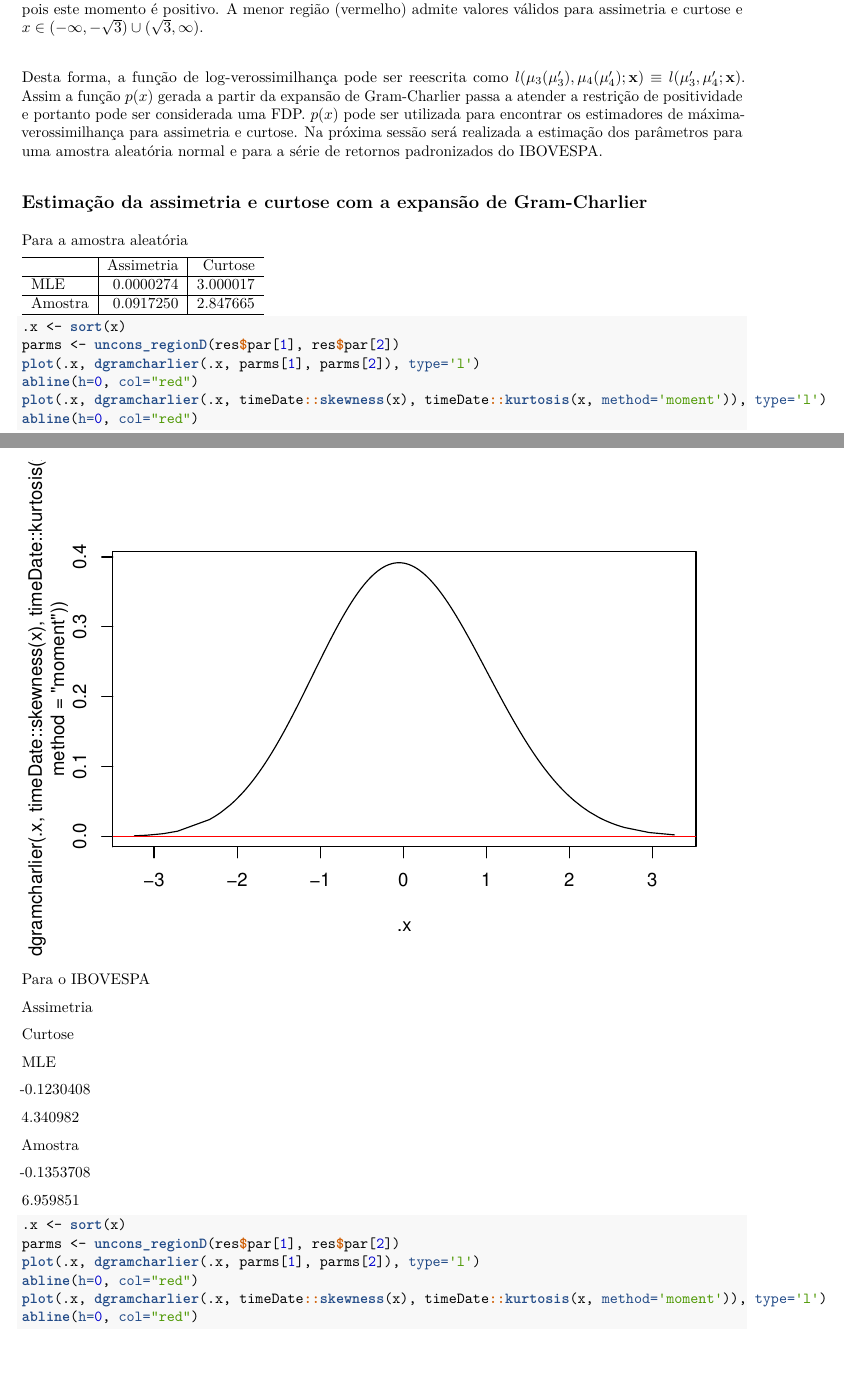
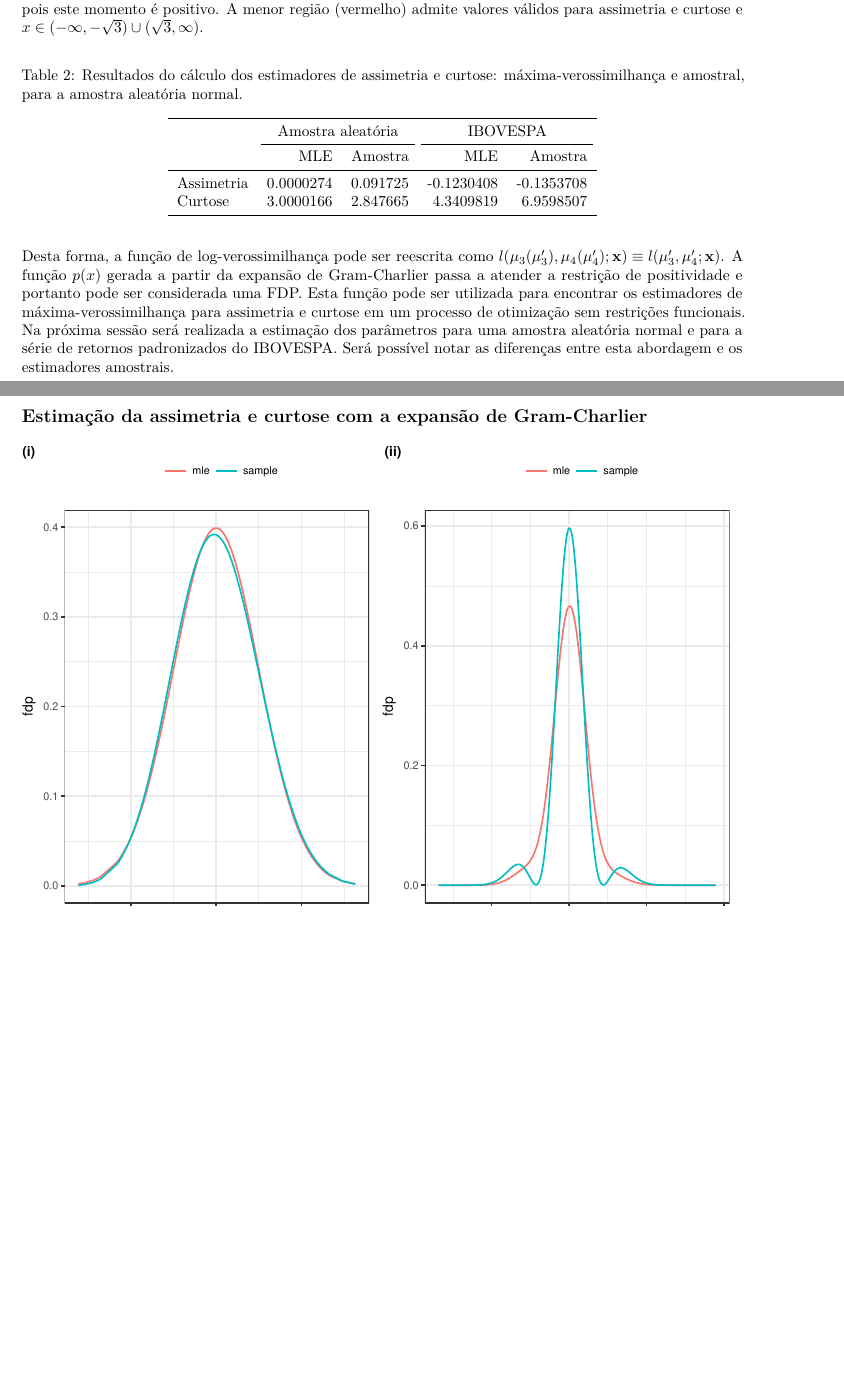
Before and after one commit to wilsonfreitas/gramcharlierLik, a LaTeX document (Novos estimadores para assimetria e curtose/estimadores-assimetria-curtose.tex): two parts of pages 8 and 10 of 12 before the commit and two parts of pages 8 and 10 of 10 after it, joined at a grey line, cut so that both start at the same text, the shorter picture padded with empty space. The pictures show the PDF file Novos estimadores para assimetria e curtose/estimadores-assimetria-curtose.pdf that the author committed with the source.

Commit message:
Tabelas e figuras da última sessão organizadas

```diff
--- a/Novos estimadores para assimetria e curtose/estimadores-assimetria-curtose.tex
+++ b/Novos estimadores para assimetria e curtose/estimadores-assimetria-curtose.tex
@@ -515,10 +487,3 @@ função \(g(x)\) aplicada a curtose
 
 Desta forma, a função de log-verossimilhança pode ser reescrita como
 \(l(\mu_3(\mu_3^\prime), \mu_4(\mu_4^\prime); \mathbf{x}) \equiv l(\mu_3^\prime, \mu_4^\prime; \mathbf{x})\).
-Assim a função \(p(x)\) gerada a partir da expansão de Gram-Charlier
-passa a atender a restrição de positividade e portanto pode ser
-considerada uma FDP. \(p(x)\) pode ser utilizada para encontrar os
-estimadores de máxima-verossimilhança para assimetria e curtose. Na
-próxima sessão será realizada a estimação dos parâmetros para uma
-amostra aleatória normal e para a série de retornos padronizados do
-IBOVESPA.
@@ -525,3 +493,8 @@ IBOVESPA.
+máxima-verossimilhança para assimetria e curtose em um processo de
+otimização sem restrições funcionais. Na próxima sessão será realizada a
+estimação dos parâmetros para uma amostra aleatória normal e para a
+série de retornos padronizados do IBOVESPA. Será possível notar as
+diferenças entre esta abordagem e os estimadores amostrais.
 
 \begin{figure}
 \centering
@@ -535,27 +508,19 @@ problema de busca restrito em um problema irrestrito. Aqui tem-se
 \subsection{Estimação da assimetria e curtose com a expansão de
 Gram-Charlier}\label{estimacao-da-assimetria-e-curtose-com-a-expansao-de-gram-charlier}
 
-Para a amostra aleatória
+\begin{table}
 
-\begin{tabular}{l|r|r}
-\hline
-  & Assimetria & Curtose\\
-\hline
-MLE & 0.0000274 & 3.000017\\
-\hline
-Amostra & 0.0917250 & 2.847665\\
-\hline
+\caption{\label{tab:unnamed-chunk-14}Resultados do cálculo dos estimadores de assimetria e curtose: máxima-verossimilhança e amostral, para a amostra aleatória normal.}
+\centering
+\begin{tabular}[t]{lrrrr}
+\toprule
+\multicolumn{1}{c}{ } & \multicolumn{2}{c}{Amostra aleatória} & \multicolumn{2}{c}{IBOVESPA} \\
+\cmidrule(l{2pt}r{2pt}){2-3} \cmidrule(l{2pt}r{2pt}){4-5}
+  & MLE & Amostra & MLE & Amostra\\
+\midrule
+Assimetria & 0.0000274 & 0.091725 & -0.1230408 & -0.1353708\\
+Curtose & 3.0000166 & 2.847665 & 4.3409819 & 6.9598507\\
+\bottomrule
 \end{tabular}
+\end{table}
 
-\begin{Shaded}
-\begin{Highlighting}[]
-\NormalTok{.x <-}\StringTok{ }\KeywordTok{sort}\NormalTok{(x)}
-\NormalTok{parms <-}\StringTok{ }\KeywordTok{uncons_regionD}\NormalTok{(res}\OperatorTok{$}\NormalTok{par[}\DecValTok{1}\NormalTok{], res}\OperatorTok{$}\NormalTok{par[}\DecValTok{2}\NormalTok{])}
-\KeywordTok{plot}\NormalTok{(.x, }\KeywordTok{dgramcharlier}\NormalTok{(.x, parms[}\DecValTok{1}\NormalTok{], parms[}\DecValTok{2}\NormalTok{]), }\DataTypeTok{type=}\StringTok{'l'}\NormalTok{)}
-\KeywordTok{abline}\NormalTok{(}\DataTypeTok{h=}\DecValTok{0}\NormalTok{, }\DataTypeTok{col=}\StringTok{"red"}\NormalTok{)}
-\KeywordTok{plot}\NormalTok{(.x, }\KeywordTok{dgramcharlier}\NormalTok{(.x, timeDate}\OperatorTok{::}\KeywordTok{skewness}\NormalTok{(x), timeDate}\OperatorTok{::}\KeywordTok{kurtosis}\NormalTok{(x, }\DataTypeTok{method=}\StringTok{'moment'}\NormalTok{)), }\DataTypeTok{type=}\StringTok{'l'}\NormalTok{)}
-\KeywordTok{abline}\NormalTok{(}\DataTypeTok{h=}\DecValTok{0}\NormalTok{, }\DataTypeTok{col=}\StringTok{"red"}\NormalTok{)}
-\end{Highlighting}
-\end{Shaded}
-
-\includegraphics{estimadores-assimetria-curtose_files/figure-latex/unnamed-chunk-15-1.pdf}
@@ -582,16 +527,4 @@ Amostra
-\begin{Shaded}
-\begin{Highlighting}[]
-\NormalTok{.x <-}\StringTok{ }\KeywordTok{sort}\NormalTok{(x)}
-\NormalTok{parms <-}\StringTok{ }\KeywordTok{uncons_regionD}\NormalTok{(res}\OperatorTok{$}\NormalTok{par[}\DecValTok{1}\NormalTok{], res}\OperatorTok{$}\NormalTok{par[}\DecValTok{2}\NormalTok{])}
-\KeywordTok{plot}\NormalTok{(.x, }\KeywordTok{dgramcharlier}\NormalTok{(.x, parms[}\DecValTok{1}\NormalTok{], parms[}\DecValTok{2}\NormalTok{]), }\DataTypeTok{type=}\StringTok{'l'}\NormalTok{)}
-\KeywordTok{abline}\NormalTok{(}\DataTypeTok{h=}\DecValTok{0}\NormalTok{, }\DataTypeTok{col=}\StringTok{"red"}\NormalTok{)}
-\KeywordTok{plot}\NormalTok{(.x, }\KeywordTok{dgramcharlier}\NormalTok{(.x, timeDate}\OperatorTok{::}\KeywordTok{skewness}\NormalTok{(x), timeDate}\OperatorTok{::}\KeywordTok{kurtosis}\NormalTok{(x, }\DataTypeTok{method=}\StringTok{'moment'}\NormalTok{)), }\DataTypeTok{type=}\StringTok{'l'}\NormalTok{)}
-\KeywordTok{abline}\NormalTok{(}\DataTypeTok{h=}\DecValTok{0}\NormalTok{, }\DataTypeTok{col=}\StringTok{"red"}\NormalTok{)}
-\end{Highlighting}
-\end{Shaded}
-
-\includegraphics{estimadores-assimetria-curtose_files/figure-latex/unnamed-chunk-18-1.pdf}
-\includegraphics{estimadores-assimetria-curtose_files/figure-latex/unnamed-chunk-18-2.pdf}
+\includegraphics{estimadores-assimetria-curtose_files/figure-latex/unnamed-chunk-16-1.pdf}
 
 \subsection{Apêndice}\label{apendice}
 
```
Also changed, not shown: Novos estimadores para assimetria e curtose/estimadores-assimetria-curtose.pdf, Novos estimadores para assimetria e curtose/estimadores-assimetria-curtose.tex (75 more changed lines), 1 other file.
